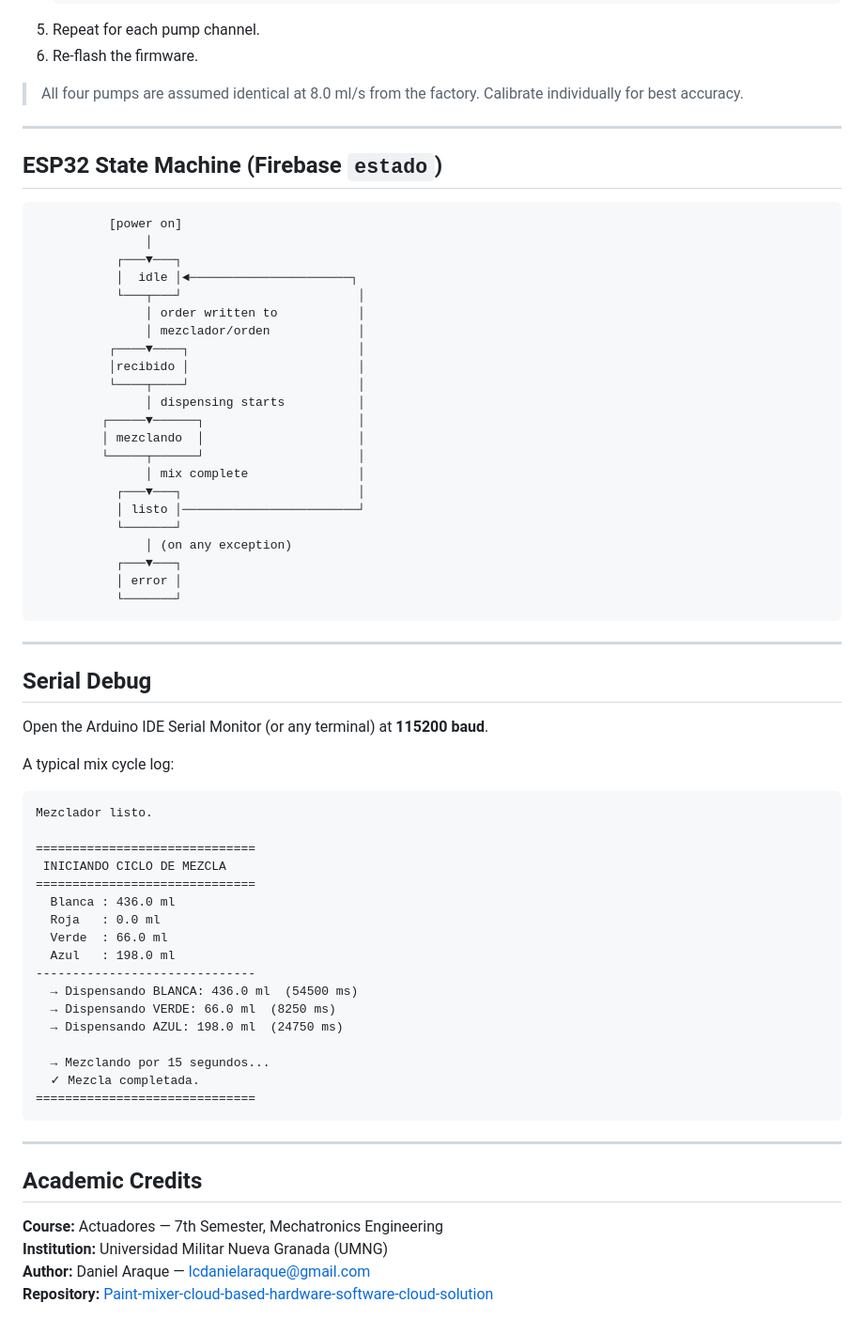
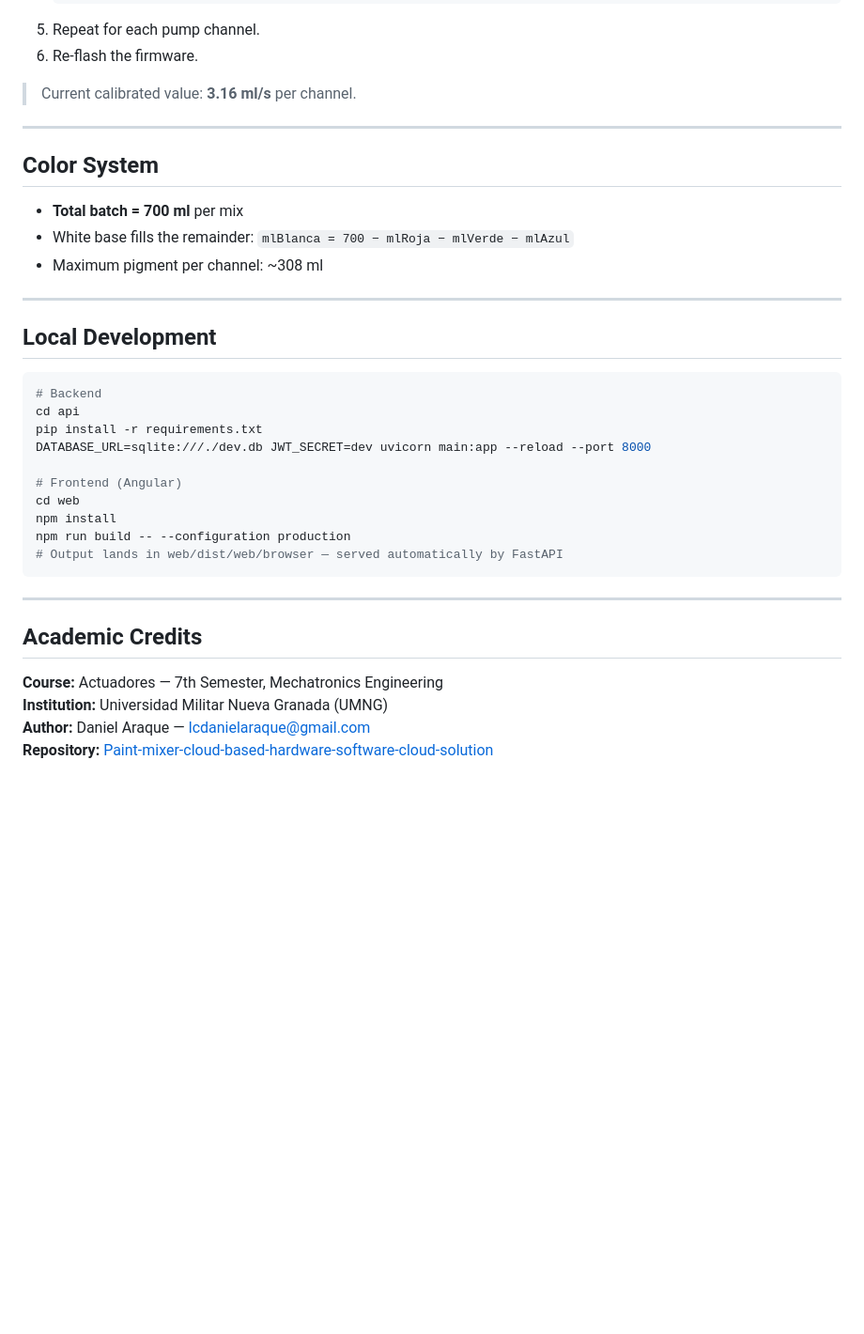
Before and after one commit to DanielAraqueStudios/Paint-mixer, a Markdown page: README.md, the part around one of its changes. Shown at 94% size. Drawn GitHub-style; blank space fills up the shorter version.

````diff
--- a/README.md
+++ b/README.md
@@ -257,63 +206,31 @@ Run this procedure whenever a pump is replaced or if volume accuracy degrades:
 5. Repeat for each pump channel.
 6. Re-flash the firmware.
 
-> All four pumps are assumed identical at 8.0 ml/s from the factory. Calibrate individually for best accuracy.
+> Current calibrated value: **3.16 ml/s** per channel.
 
 ---
 
-## ESP32 State Machine (Firebase `estado`)
+## Color System
 
-```
-          [power on]
-               │
-           ┌───▼───┐
-           │  idle │◄──────────────────────┐
-           └───┬───┘                        │
-               │ order written to           │
-               │ mezclador/orden            │
-          ┌────▼────┐                       │
-          │recibido │                       │
-          └────┬────┘                       │
-               │ dispensing starts          │
-         ┌─────▼──────┐                     │
-         │ mezclando  │                     │
-         └─────┬──────┘                     │
-               │ mix complete               │
-           ┌───▼───┐                        │
-           │ listo │────────────────────────┘
-           └───────┘
-               │ (on any exception)
-           ┌───▼───┐
-           │ error │
-           └───────┘
-```
+- **Total batch = 700 ml** per mix
+- White base fills the remainder: `mlBlanca = 700 − mlRoja − mlVerde − mlAzul`
+- Maximum pigment per channel: ~308 ml
 
 ---
 
-## Serial Debug
+## Local Development
 
-Open the Arduino IDE Serial Monitor (or any terminal) at **115200 baud**.
+```bash
+# Backend
+cd api
+pip install -r requirements.txt
+DATABASE_URL=sqlite:///./dev.db JWT_SECRET=dev uvicorn main:app --reload --port 8000
 
-A typical mix cycle log:
-
-```
-Mezclador listo.
-
-==============================
- INICIANDO CICLO DE MEZCLA
-==============================
-  Blanca : 436.0 ml
-  Roja   : 0.0 ml
-  Verde  : 66.0 ml
-  Azul   : 198.0 ml
-------------------------------
-  → Dispensando BLANCA: 436.0 ml  (54500 ms)
-  → Dispensando VERDE: 66.0 ml  (8250 ms)
-  → Dispensando AZUL: 198.0 ml  (24750 ms)
-
-  → Mezclando por 15 segundos...
-  ✓ Mezcla completada.
-==============================
+# Frontend (Angular)
+cd web
+npm install
+npm run build -- --configuration production
+# Output lands in web/dist/web/browser — served automatically by FastAPI
 ```
 
 ---
````
Also changed, not shown: other parts of README.md (+113 -164 lines).
